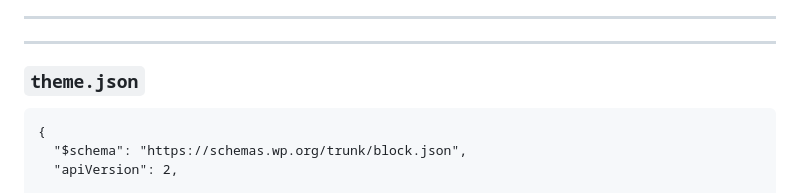
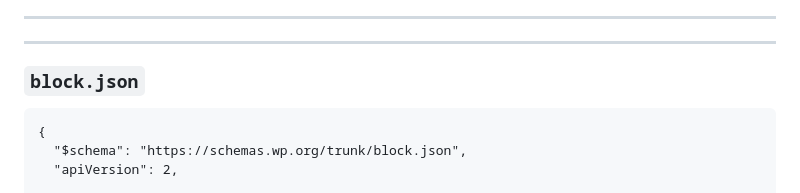
Before and after one commit to That-Dev-Girl-Sites/talks.jhalabi.com, a Markdown page: blocktheme/slides.md, the part around the change. Rendered like a GitHub page.

Commit message:
typo correction

````diff
--- a/blocktheme/slides.md
+++ b/blocktheme/slides.md
@@ -267,7 +267,7 @@ Register theme-only blocks that call the pattern library patterns using Timber
 
 <!-- .slide: data-background="var(--black)" -->
 
-### `theme.json`
+### `block.json`
 
 ```
 {
````
